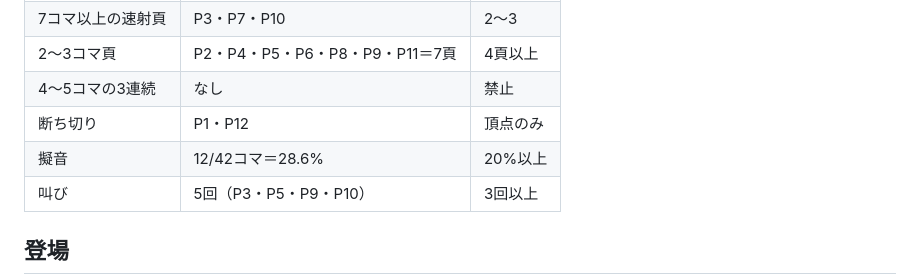
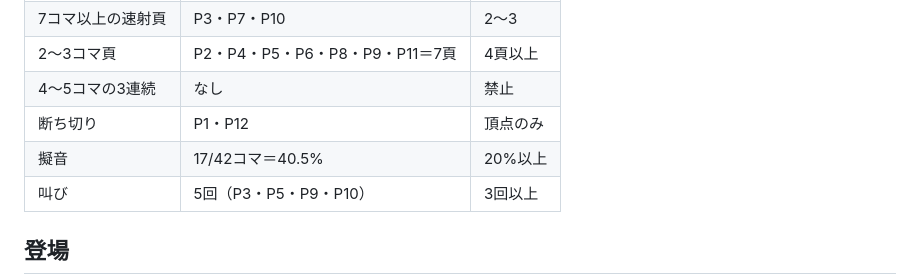
Before and after one commit to hiroakiyasa/senki2, a Markdown page: scripts/v01/ep02_城門の外.md, the part around the change. Rendered like a GitHub page.

Commit message:
第2話の紙面設計実測値を反映

```diff
--- a/scripts/v01/ep02_城門の外.md
+++ b/scripts/v01/ep02_城門の外.md
@@ -33,7 +33,7 @@
 | 2〜3コマ頁 | P2・P4・P5・P6・P8・P9・P11＝7頁 | 4頁以上 |
 | 4〜5コマの3連続 | なし | 禁止 |
 | 断ち切り | P1・P12 | 頂点のみ |
-| 擬音 | 12/42コマ＝28.6% | 20%以上 |
+| 擬音 | 17/42コマ＝40.5% | 20%以上 |
 | 叫び | 5回（P3・P5・P9・P10） | 3回以上 |
 
 ## 登場
```
